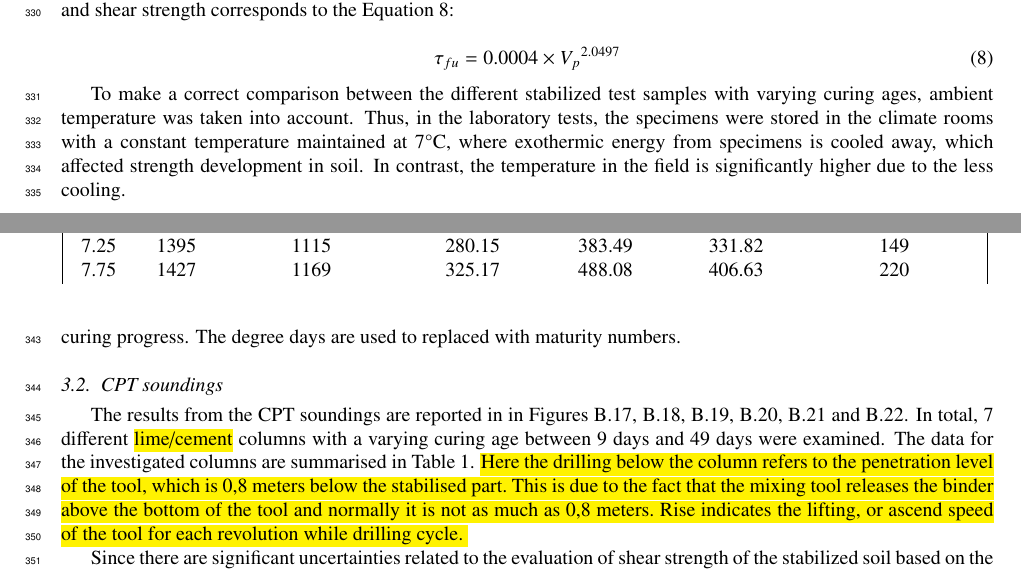
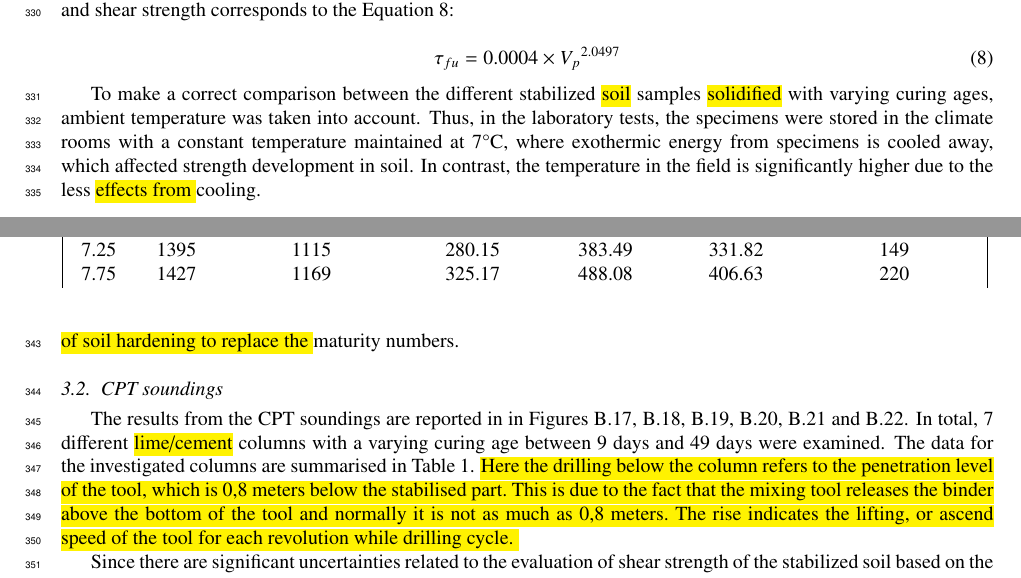
Before and after one commit to paulinelemenkova/LC_columns_seismic_CPT, a LaTeX paper (LC_columns_seismic_CPT_19032023.tex): two parts of pages 18 and 20 of 30, joined at a grey line, cut so that both start at the same text. Compiled offline with pdfLaTeX.

Commit message:
Add files via upload

```diff
--- a/LC_columns_seismic_CPT_19032023.tex
+++ b/LC_columns_seismic_CPT_19032023.tex
@@ -324,7 +324,7 @@ Here, shear wave velocity is adjusted according to the Equations \ref{eq:06} and
 	\tau _{fu}=0.0004\times {V_p}^{2.0497}
 \end{equation}
 
-To make a correct comparison between the different stabilized test samples with varying curing ages, ambient temperature was taken into account. Thus, in the laboratory tests, the specimens were stored in the climate rooms with a constant temperature maintained at 7\textdegree C, where exothermic energy from specimens is cooled away, which affected strength development in soil. In contrast, the temperature in the field is significantly higher due to the less cooling.
+To make a correct comparison between the different stabilized \hl{soil} samples \hl{solidified} with varying curing ages, ambient temperature was taken into account. Thus, in the laboratory tests, the specimens were stored in the climate rooms with a constant temperature maintained at 7\textdegree C, where exothermic energy from specimens is cooled away, which affected strength development in soil. In contrast, the temperature in the field is significantly higher due to the less \hl{effects from }cooling.
 
 \begin{figure}[H]
 	\begin{subfigure}[b]{0.7\textwidth}
@@ -339,11 +339,11 @@ To make a correct comparison between the different stabilized test samples with
 \label{fig13}
 \end{figure}
 
-The temperature in the field is also dependent on the amount and type of binder. The comparison between samples hardened at different temperatures is most appropriately done using the maturity numbers. In Figure \ref{fig13}, the P-path measurements are reported as a function of curing time and recalculated to the maturity numbers on samples cured in 7 and 20\textdegree C. In the calculation of the maturity rate (Equation \ref{eq:05}), the K factor has been set to \hl{0.55} by the empirical fitting. Figure \ref{fig13} shows the differences in evaluated strength between the samples cured in the laboratory conditions with the results from the \emph{in-situ} field measurements before the final strength is achieved. In Norvik project, no temperature measurements were carried out in the field. Furthermore, the degree days were used as a measurement parameters of curing progress. The degree days are used to replaced with maturity numbers.
+The temperature in the field\hl{ }also \hl{depends} on the amount and type of binder. The comparison between \hl{the }samples hardened at different temperatures is most appropriately done using the maturity numbers. In Figure \ref{fig13}, the P-path measurements are reported as a function of curing time and recalculated to the maturity numbers on \hl{soil }samples cured in 7 and 20\textdegree C. In the calculation of the maturity rate (Equation \ref{eq:05}), the K factor \hl{was} set to \hl{0.55} by the empirical fitting. Figure \ref{fig13} shows the differences in \hl{the }evaluated strength between the samples cured in the laboratory conditions with \hl{those} from the \emph{in-situ} field measurements before the final strength is achieved. In Norvik project, no temperature measurements were carried out in the field. \hl{The} degree days were used as  measurement parameters of curing progress\hl{ of soil hardening to replace the }maturity numbers.
 
 \subsection{CPT soundings}
 
-The results from the CPT soundings are reported in in Figures \ref{fig17}, \ref{fig18}, \ref{fig19}, \ref{fig20}, \ref{fig21} and \ref{fig22}. In total, 7 different \hl{lime/cement} columns with a varying curing age between 9 days and 49 days were examined. The data for the investigated columns are summarised in Table \ref{tab:1}. \hl{Here the drilling below the column refers to the penetration level of the tool, which is 0,8 meters below the stabilised part. This is due to the fact that the mixing tool releases the binder above the bottom of the tool and normally it is not as much as 0,8 meters. Rise indicates the lifting, or ascend speed of the tool for each revolution while drilling cycle. }
+The results from the CPT soundings are reported in in Figures \ref{fig17}, \ref{fig18}, \ref{fig19}, \ref{fig20}, \ref{fig21} and \ref{fig22}. In total, 7 different \hl{lime/cement} columns with a varying curing age between 9 days and 49 days were examined. The data for the investigated columns are summarised in Table \ref{tab:1}. \hl{Here the drilling below the column refers to the penetration level of the tool, which is 0,8 meters below the stabilised part. This is due to the fact that the mixing tool releases the binder above the bottom of the tool and normally it is not as much as 0,8 meters. The rise indicates the lifting, or ascend speed of the tool for each revolution while drilling cycle. }
 
 \begin{table*}[t]
 \begin{threeparttable}
```
Also changed, not shown: LC_columns_seismic_CPT_19032023.tex (2 more changed lines).
